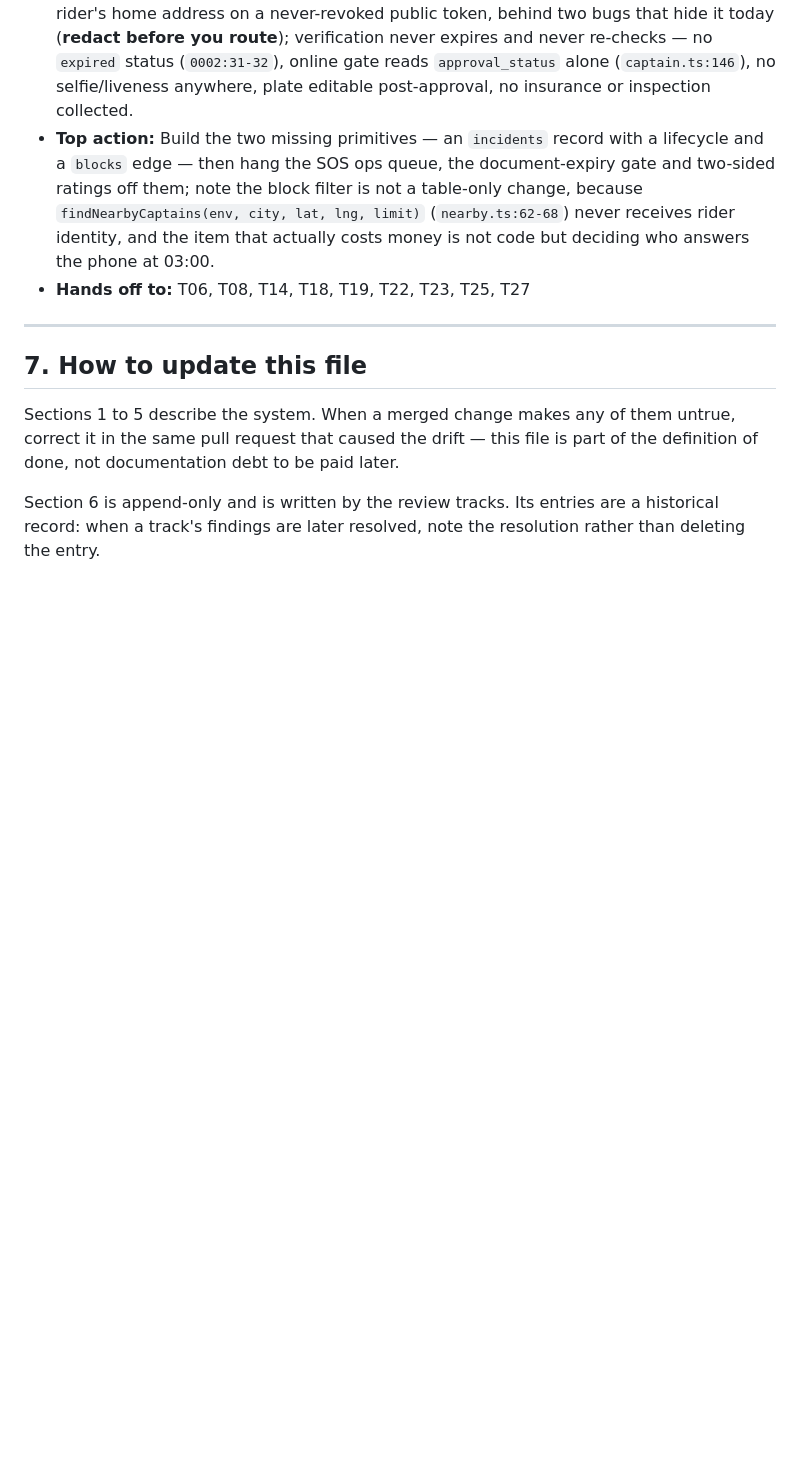
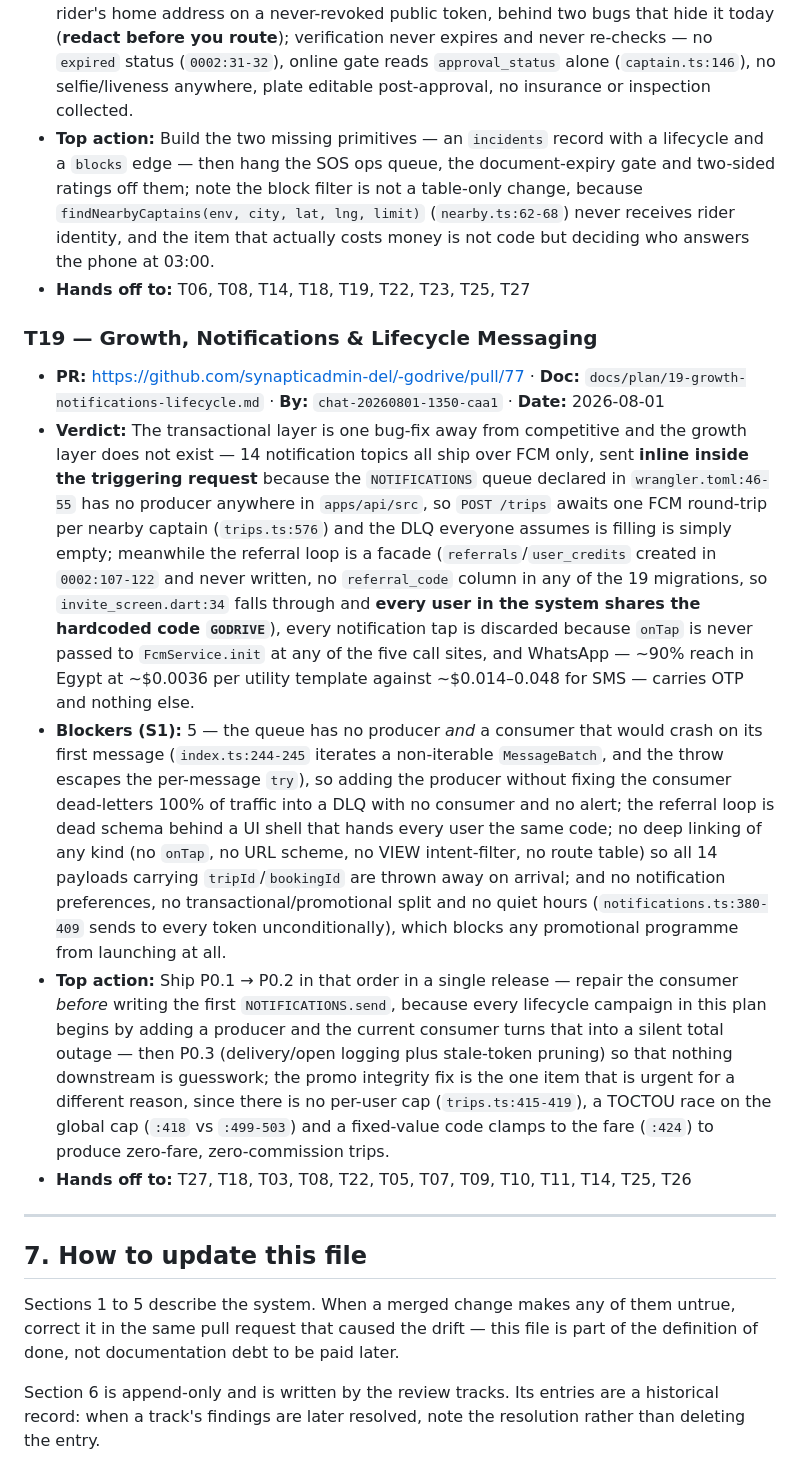
Before and after one commit to synapticadmin-del/-godrive, a Markdown page: PROJECT.md, the part around the change. Drawn GitHub-style; blank space fills up the shorter version.

Commit message:
docs(project): T19 — notification queue has no producer, referral loop is dead schema, every tap discarded

```diff
--- a/PROJECT.md
+++ b/PROJECT.md
@@ -303,6 +303,14 @@ nothing else in this file.**
 - **Top action:** Build the two missing primitives — an `incidents` record with a lifecycle and a `blocks` edge — then hang the SOS ops queue, the document-expiry gate and two-sided ratings off them; note the block filter is not a table-only change, because `findNearbyCaptains(env, city, lat, lng, limit)` (`nearby.ts:62-68`) never receives rider identity, and the item that actually costs money is not code but deciding who answers the phone at 03:00.
 - **Hands off to:** T06, T08, T14, T18, T19, T22, T23, T25, T27
 
+### T19 — Growth, Notifications & Lifecycle Messaging
+
+- **PR:** https://github.com/synapticadmin-del/-godrive/pull/77 · **Doc:** `docs/plan/19-growth-notifications-lifecycle.md` · **By:** `chat-20260801-1350-caa1` · **Date:** 2026-08-01
+- **Verdict:** The transactional layer is one bug-fix away from competitive and the growth layer does not exist — 14 notification topics all ship over FCM only, sent **inline inside the triggering request** because the `NOTIFICATIONS` queue declared in `wrangler.toml:46-55` has no producer anywhere in `apps/api/src`, so `POST /trips` awaits one FCM round-trip per nearby captain (`trips.ts:576`) and the DLQ everyone assumes is filling is simply empty; meanwhile the referral loop is a facade (`referrals`/`user_credits` created in `0002:107-122` and never written, no `referral_code` column in any of the 19 migrations, so `invite_screen.dart:34` falls through and **every user in the system shares the hardcoded code `GODRIVE`**), every notification tap is discarded because `onTap` is never passed to `FcmService.init` at any of the five call sites, and WhatsApp — ~90% reach in Egypt at ~$0.0036 per utility template against ~$0.014–0.048 for SMS — carries OTP and nothing else.
+- **Blockers (S1):** 5 — the queue has no producer *and* a consumer that would crash on its first message (`index.ts:244-245` iterates a non-iterable `MessageBatch`, and the throw escapes the per-message `try`), so adding the producer without fixing the consumer dead-letters 100% of traffic into a DLQ with no consumer and no alert; the referral loop is dead schema behind a UI shell that hands every user the same code; no deep linking of any kind (no `onTap`, no URL scheme, no VIEW intent-filter, no route table) so all 14 payloads carrying `tripId`/`bookingId` are thrown away on arrival; and no notification preferences, no transactional/promotional split and no quiet hours (`notifications.ts:380-409` sends to every token unconditionally), which blocks any promotional programme from launching at all.
+- **Top action:** Ship P0.1 → P0.2 in that order in a single release — repair the consumer *before* writing the first `NOTIFICATIONS.send`, because every lifecycle campaign in this plan begins by adding a producer and the current consumer turns that into a silent total outage — then P0.3 (delivery/open logging plus stale-token pruning) so that nothing downstream is guesswork; the promo integrity fix is the one item that is urgent for a different reason, since there is no per-user cap (`trips.ts:415-419`), a TOCTOU race on the global cap (`:418` vs `:499-503`) and a fixed-value code clamps to the fare (`:424`) to produce zero-fare, zero-commission trips.
+- **Hands off to:** T27, T18, T03, T08, T22, T05, T07, T09, T10, T11, T14, T25, T26
+
 <!-- TRACK-ENTRIES:END -->
 
 ---
```
